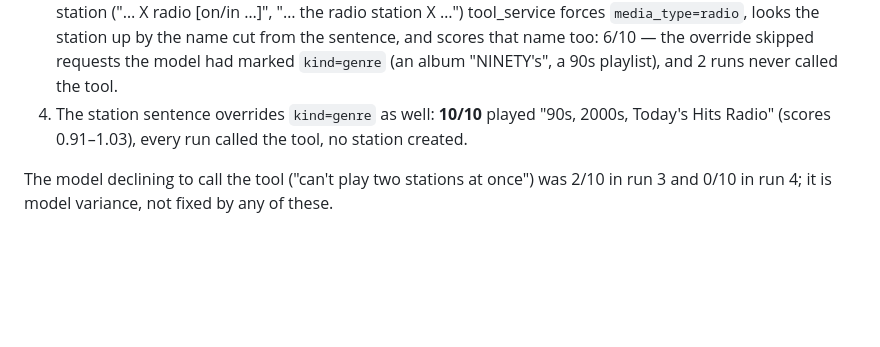
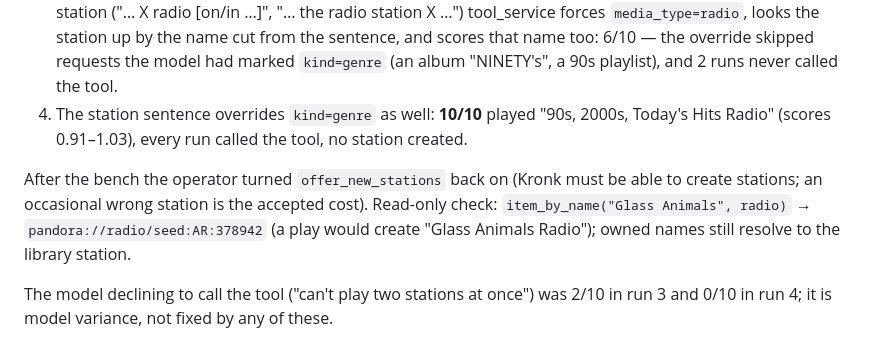
Before and after one commit to drawsmcgraw/kronk, a Markdown page: docs/incidents/INVESTIGATION_2026-11-07_ma_pandora_and_ui.md, the part around the change. GitHub-like rendering; blank space fills up the shorter version.

```diff
--- a/docs/incidents/INVESTIGATION_2026-11-07_ma_pandora_and_ui.md
+++ b/docs/incidents/INVESTIGATION_2026-11-07_ma_pandora_and_ui.md
@@ -199,6 +199,12 @@ Then, one change per run of the same bench:
    "90s, 2000s, Today's Hits Radio" (scores 0.91–1.03), every run called the
    tool, no station created.
 
+After the bench the operator turned `offer_new_stations` back on (Kronk must
+be able to create stations; an occasional wrong station is the accepted
+cost). Read-only check: `item_by_name("Glass Animals", radio)` →
+`pandora://radio/seed:AR:378942` (a play would create "Glass Animals Radio");
+owned names still resolve to the library station.
+
 The model declining to call the tool ("can't play two stations at once") was
 2/10 in run 3 and 0/10 in run 4; it is model variance, not fixed by any of
 these.
```
Also changed, not shown: ROADMAP.md (+6 -6 lines), docs/features/voice-music-control.md (+11 -2 lines).
